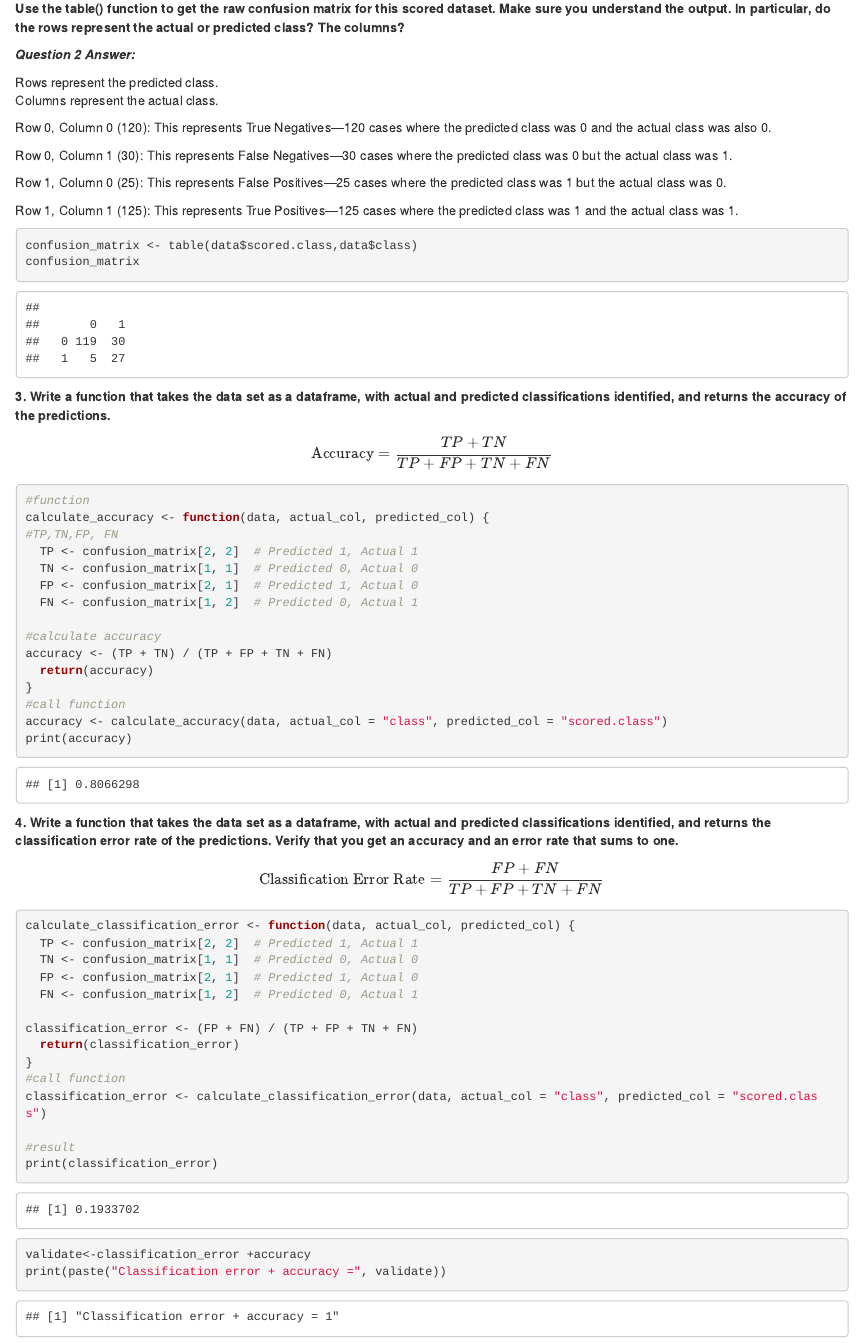
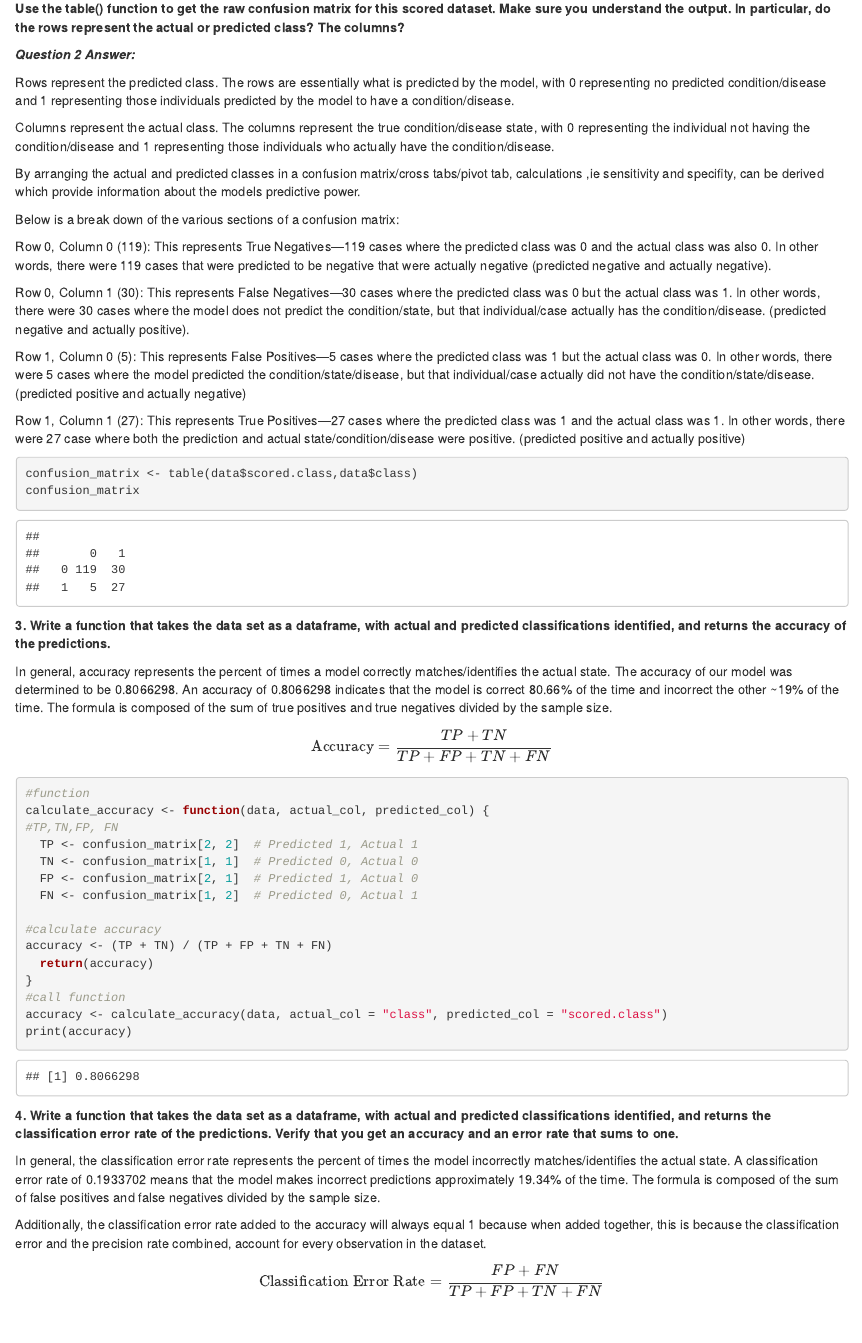
Before and after one commit to greggmaloy/621, an R Markdown document (GMaloy_Data621_HW_2.Rmd): the page in a window 1100 px wide, from 770 px down. Rendered offline with R 4.5, knitr and Pandoc, with nearby package versions; both versions are drawn in the output format of the newer one.

Commit message:
Add files via upload

````diff
--- a/GMaloy_Data621_HW_2.Rmd
+++ b/GMaloy_Data621_HW_2.Rmd
@@ -2,10 +2,10 @@
 title: "DATA 621: HW 2"
 author: 'Group 2: Banu Boopalan, Gregg Maloy, Alexander Moyse, Umais Siddiqui'
 output:
+  html_document:
+    df_print: paged
   pdf_document:
     latex_engine: xelatex
-  html_document:
-    df_print: paged
 ---
 
 **Instructions**
@@ -36,26 +36,33 @@
 
 ***Question 2 Answer:***
 
-Rows represent the predicted class.
-Columns represent the actual class.
+Rows represent the predicted class.  The rows are essentially what is predicted by the model, with 0 representing no predicted condition/disease and 1 representing those individuals predicted by the model to have a condition/disease.
 
-Row 0, Column 0 (120): This represents True Negatives—120 cases where the predicted class was 0 and the
-actual class was also 0.
+Columns represent the actual class.  The columns represent the true condition/disease state, with 0 representing the individual not having the condition/disease and 1 representing those individuals who actually have the condition/disease.
+
+By arranging the actual and predicted classes in a confusion matrix/cross tabs/pivot tab, calculations ,ie sensitivity and specifity, can be derived which provide information about the models predictive power.
+
+Below is a break down of the various sections of a confusion matrix:
+
+Row 0, Column 0 (119): This represents True Negatives—119 cases where the predicted class was 0 and the
+actual class was also 0. In other words, there were 119 cases that were predicted to be negative that were actually negative (predicted negative and actually negative).
 
 Row 0, Column 1 (30): This represents False Negatives—30 cases where the predicted class was 0 but the
-actual class was 1.
+actual class was 1.  In other words, there were 30 cases where the model does not predict the  condition/state, but that individual/case actually has the condition/disease.  (predicted negative and actually positive).
 
-Row 1, Column 0 (25): This represents False Positives—25 cases where the predicted class was 1 but the
-actual class was 0.
+Row 1, Column 0 (5): This represents False Positives—5 cases where the predicted class was 1 but the
+actual class was 0. In other words, there were 5 cases where the model predicted the  condition/state/disease, but that individual/case actually did not have the condition/state/disease.  (predicted positive and actually negative)
 
-Row 1, Column 1 (125): This represents True Positives—125 cases where the predicted class was 1 and the
-actual class was 1.
+Row 1, Column 1 (27): This represents True Positives—27 cases where the predicted class was 1 and the
+actual class was 1.  In other words, there were 27 case where both the prediction and actual state/condition/disease were positive. (predicted positive and actually positive)
 
 ```{r, warning=FALSE, message=FALSE}
 confusion_matrix <- table(data$scored.class,data$class)
 confusion_matrix
 ```
 **3. Write a function that takes the data set as a dataframe, with actual and predicted classifications identified, and returns the accuracy of the predictions.**
+
+In general, accuracy represents the percent of times a model correctly matches/identifies the actual state.  The accuracy of our model was determined to be 0.8066298. An accuracy of 0.8066298 indicates that the model is correct 80.66% of the time and incorrect the other ~19% of the time.  The formula is composed of the sum of true positives and true negatives divided by the sample size.
 $$
 \text{Accuracy} = \frac{TP + TN}{TP + FP + TN + FN}
 $$
@@ -78,6 +85,12 @@
 print(accuracy)
 ```
 **4. Write a function that takes the data set as a dataframe, with actual and predicted classifications identified, and returns the classification error rate of the predictions.  Verify that you get an accuracy and an error rate that sums to one.**
+
+
+In general, the classification error rate represents the percent of times the model incorrectly matches/identifies the actual state. A classification error rate of 0.1933702 means that the model makes incorrect predictions approximately 19.34% of the time. The formula is composed of the sum of false positives and false negatives divided by the sample size.
+
+Additionally, the classification error rate added to the accuracy will always equal 1 because when added together, this is because the classification error and the precision rate combined, account for every observation in the dataset.
+
 $$
 \text{Classification Error Rate} = \frac{FP + FN}{TP + FP + TN + FN}
 $$
````
Also changed, not shown: GMaloy_Data621_HW_2.Rmd (17 more changed lines).
